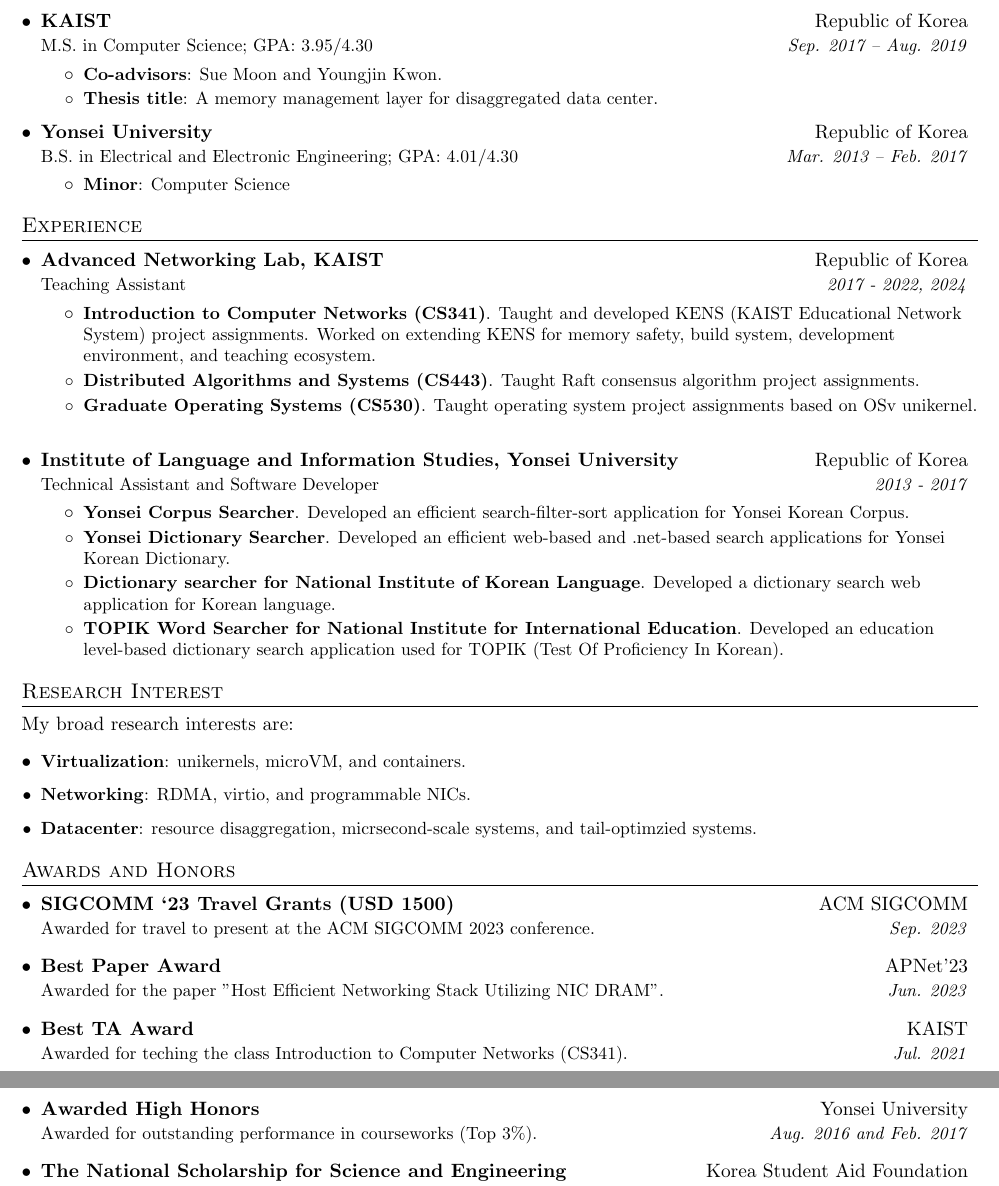
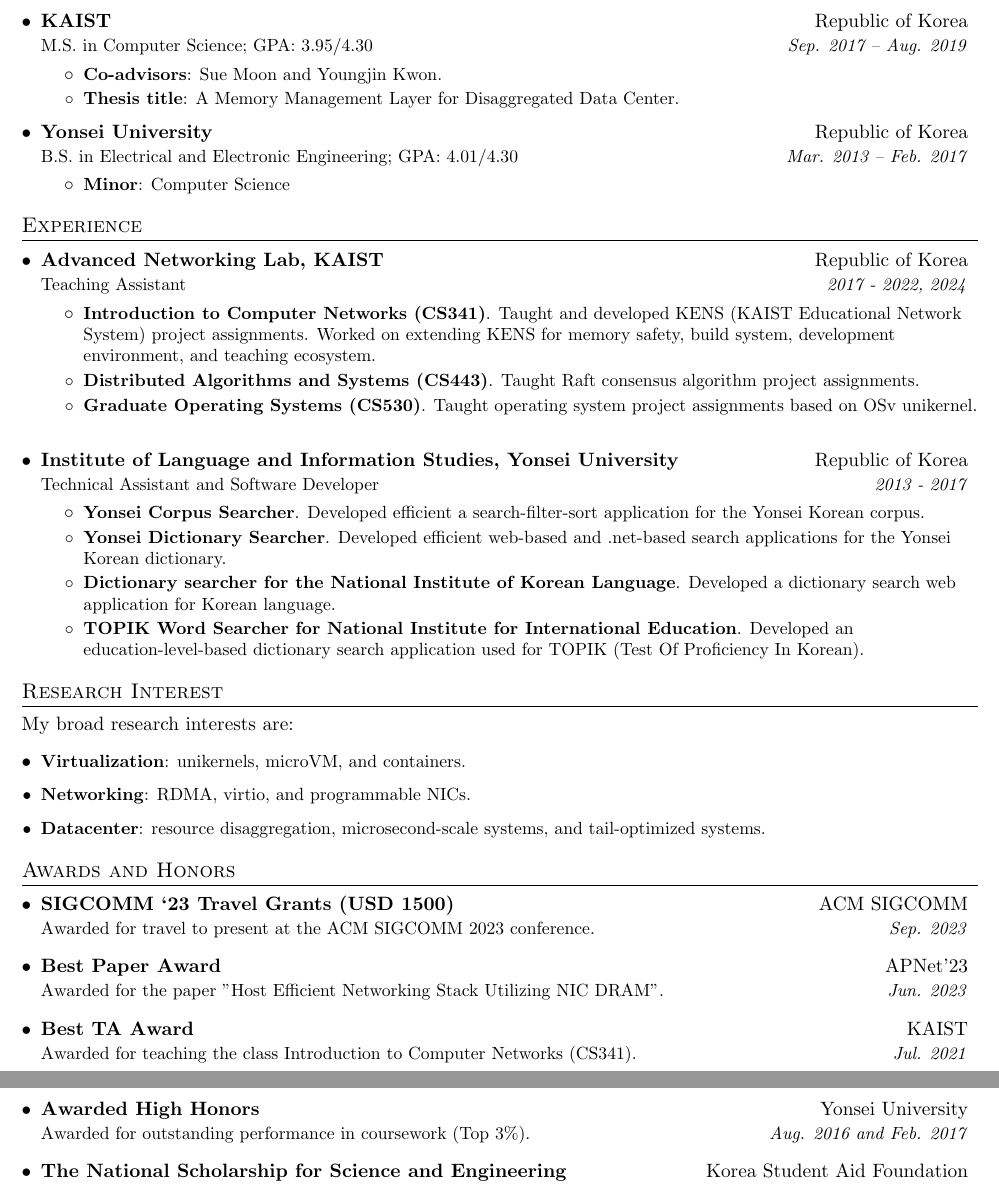
Before and after one commit to Pusnow/pusnow, a LaTeX CV (latex/cv.tex): two parts of pages 1 and 2 of 2, joined at a grey line, cut so that both start at the same text. Compiled offline with pdfLaTeX.

Commit message:
fix typos

```diff
--- a/latex/cv.tex
+++ b/latex/cv.tex
@@ -122,7 +122,7 @@
 {M.S. in Computer Science;  GPA: 3.95/4.30}{Sep. 2017 -- Aug. 2019}
 \resumeItemListStart
 \resumeItem{Co-advisors}{Sue Moon and Youngjin Kwon.}
-\resumeItem{Thesis title}{A memory management layer for disaggregated data center.}
+\resumeItem{Thesis title}{A Memory Management Layer for Disaggregated Data Center.}
 \resumeItemListEnd
 \resumeSubheading
 {Yonsei University}{Republic of Korea}
@@ -153,13 +153,13 @@
 {Technical Assistant and Software Developer}{2013 - 2017}
 \resumeItemListStart
 \resumeItemDot{Yonsei Corpus Searcher}
-{Developed an efficient search-filter-sort application for Yonsei Korean Corpus.}
+{Developed efficient a search-filter-sort application for the Yonsei Korean corpus.}
 \resumeItemDot{Yonsei Dictionary Searcher}
-{Developed an efficient web-based and .net-based search applications for Yonsei Korean Dictionary.}
-\resumeItemDot{Dictionary searcher for National Institute of Korean Language}
+{Developed efficient web-based and .net-based search applications for the Yonsei Korean dictionary.}
+\resumeItemDot{Dictionary searcher for the National Institute of Korean Language}
 {Developed a dictionary search web application for Korean language.}
 \resumeItemDot{TOPIK Word Searcher for National Institute for International Education}
-{Developed an education level-based dictionary search application used for TOPIK (Test Of Proficiency In Korean).}
+{Developed an education-level-based dictionary search application used for TOPIK (Test Of Proficiency In Korean).}
 \resumeItemListEnd
 
 
@@ -172,7 +172,7 @@
 \resumeSubHeadingListStart
 \resumeItem{Virtualization}{unikernels, microVM, and containers.}
 \resumeItem{Networking}{RDMA, virtio, and programmable NICs.}
-\resumeItem{Datacenter}{resource disaggregation, micrsecond-scale systems, and tail-optimzied systems.}
+\resumeItem{Datacenter}{resource disaggregation, microsecond-scale systems, and tail-optimized systems.}
 \resumeSubHeadingListEnd
 
 
@@ -189,15 +189,15 @@
 {Awarded for the paper "Host Efficient Networking Stack Utilizing NIC DRAM".}{Jun. 2023}
 \resumeSubheading
 {Best TA Award}{KAIST}
-{Awarded for teching the class Introduction to Computer Networks (CS341).}{Jul. 2021}
+{Awarded for teaching the class Introduction to Computer Networks (CS341).}{Jul. 2021}
 \resumeSubheading
 {Awarded High Honors}{Yonsei University}
-{Awarded for outstanding performance in courseworks (Top 3\%).}{Aug. 2016 and Feb. 2017}
+{Awarded for outstanding performance in coursework (Top 3\%).}{Aug. 2016 and Feb. 2017}
 \resumeSubheading
 {The National Scholarship for Science and Engineering}{Korea Student Aid Foundation}
-{Awarded for outstanding performance in courseworks.}{Dec. 2015 and Sep. 2016}
+{Awarded for outstanding performance in coursework.}{Dec. 2015 and Sep. 2016}
 \resumeSubheading
 {Yonsei Internal Scholarship}{Yonsei University}
-{Awarded for outstanding performance in courseworks.}{Sep. 2015 and Mar. 2016}
+{Awarded for outstanding performance in coursework.}{Sep. 2015 and Mar. 2016}
 \resumeSubheading
 {Awarded Honors}{Yonsei University}
```
Also changed, not shown: latex/cv.pdf, latex/cv.tex (4 more changed lines).
